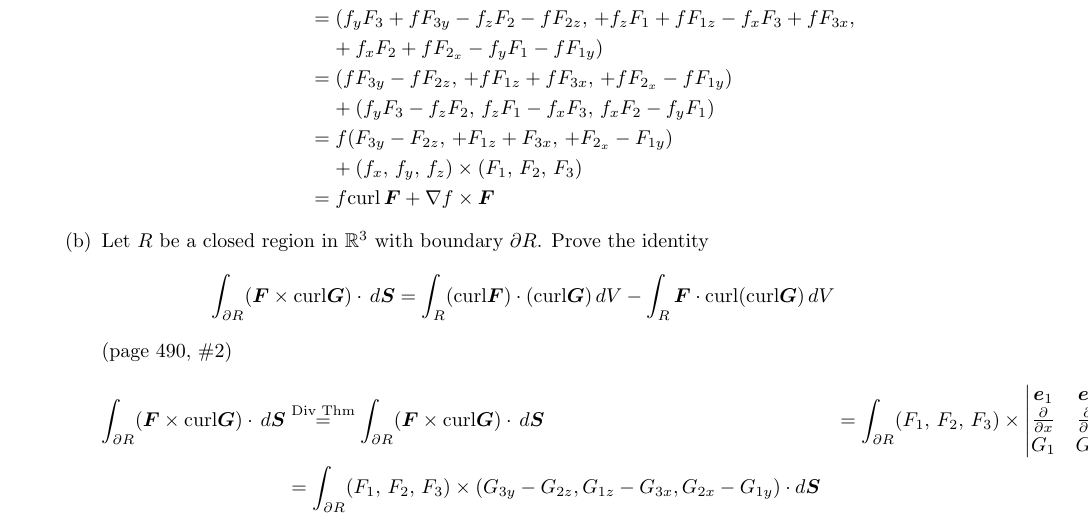
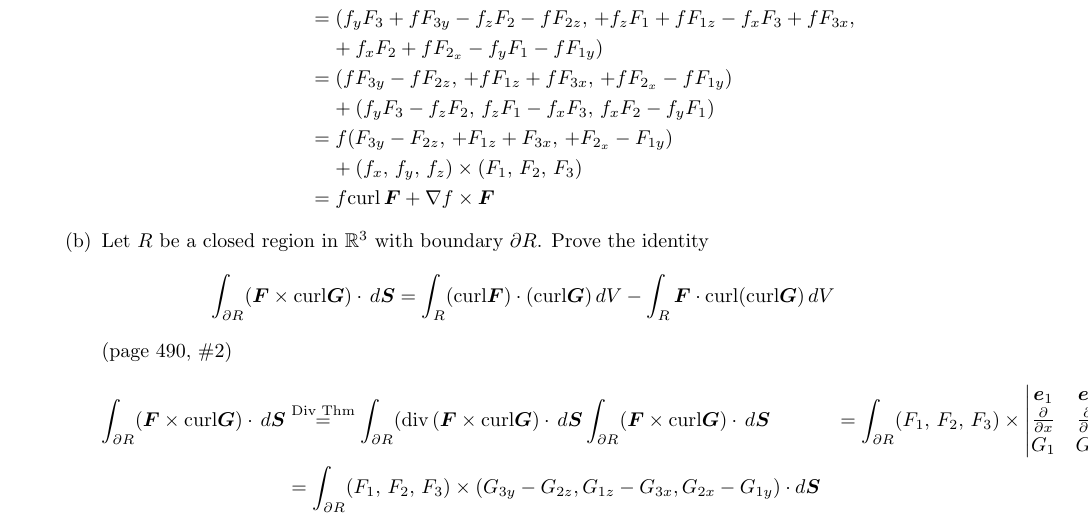
Before and after one commit to poonkeegan/school, a LaTeX document (matb42/a10.tex): part of page 16 of 16, cut so that both start at the same text. Compiled offline with pdfLaTeX.

Commit message:
Fri Mar 30 13:39:58 EDT 2018

```diff
--- a/matb42/a10.tex
+++ b/matb42/a10.tex
@@ -720,7 +720,9 @@ Apr 3rd 2018}
         (page 490, \#2)
         \begin{align*}
         \int_{\partial R} ( \boldsymbol F \times \text{curl} \boldsymbol G)
-        \cdot \, d \boldsymbol S &\overset{\text{Div Thm}}{=}
+        \cdot \, d \boldsymbol S & \overset{\text{Div Thm}}{=}
+        \int_{\partial R} ( \divt (\boldsymbol F \times \text{curl}
+        \boldsymbol G) \cdot \, d \boldsymbol S
         \int_{\partial R} ( \boldsymbol F \times \text{curl} \boldsymbol G)
         \cdot \, d \boldsymbol S &= \int_{\partial R} (F_1,\, F_2,\, F_3)
         \times
```
Also changed, not shown: matb42/a10.pdf.
